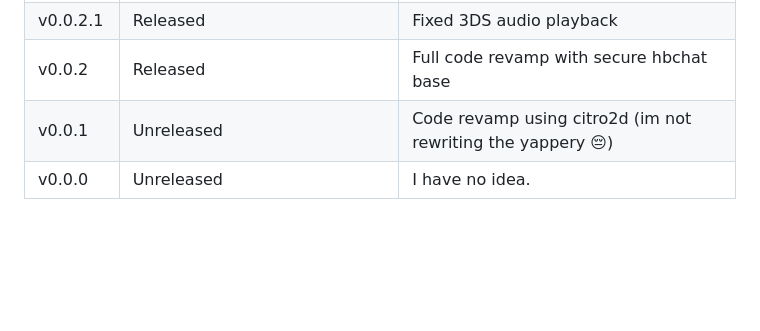
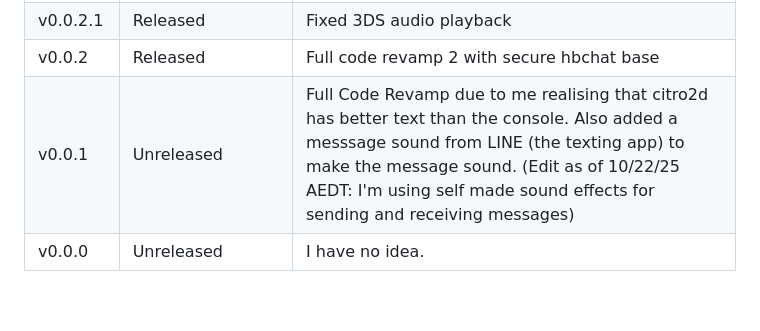
Before and after one commit to mii-man/aurorachat, a Markdown page: README.md, the part around the change. Drawn GitHub-style; folded sections open; blank space fills up the shorter version.

Commit message:
rewrote the yappery
he

```diff
--- a/README.md
+++ b/README.md
@@ -39,8 +39,8 @@ This repository is <b>open</b> for contributions! If you'd like to, you may open
   | v0.0.2.3 | Released | Initial metadata support |
   | v0.0.2.2 | Released | Fixed RAM issue (audio temporarily removed) |
   | v0.0.2.1 | Released | Fixed 3DS audio playback |
-  | v0.0.2 | Released | Full code revamp with secure hbchat base |
-  | v0.0.1 | Unreleased | Code revamp using citro2d (im not rewriting the yappery 😔) |
+  | v0.0.2 | Released | Full code revamp 2 with secure hbchat base |
+  | v0.0.1 | Unreleased | Full Code Revamp due to me realising that citro2d has better text than the console. Also added a messsage sound from LINE (the texting app) to make the message sound. (Edit as of 10/22/25 AEDT: I'm using self made sound effects for sending and receiving messages) |
   | v0.0.0 | Unreleased | I have no idea. |
 
   </details>
```
